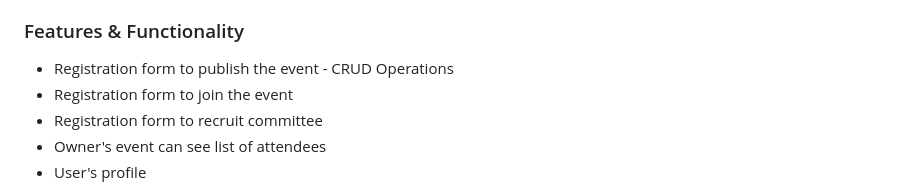
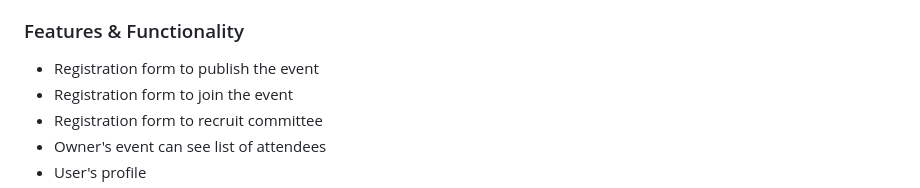
Before and after one commit to sorfinaly/Event-Management-System, a Markdown page: README.md, the part around the change. GitHub-like rendering.

```diff
--- a/README.md
+++ b/README.md
@@ -52,7 +52,7 @@ The objective of the IIUM Event Management System is to streamline and simplify
 
 <h3>Features & Functionality</h3>
 <ul>
-    <li>Registration form to publish the event - CRUD Operations</li>
+    <li>Registration form to publish the event</li>
     <li>Registration form to join the event</li>
     <li>Registration form to recruit committee</li>
     <li>Owner's event can see list of attendees</li>
```
